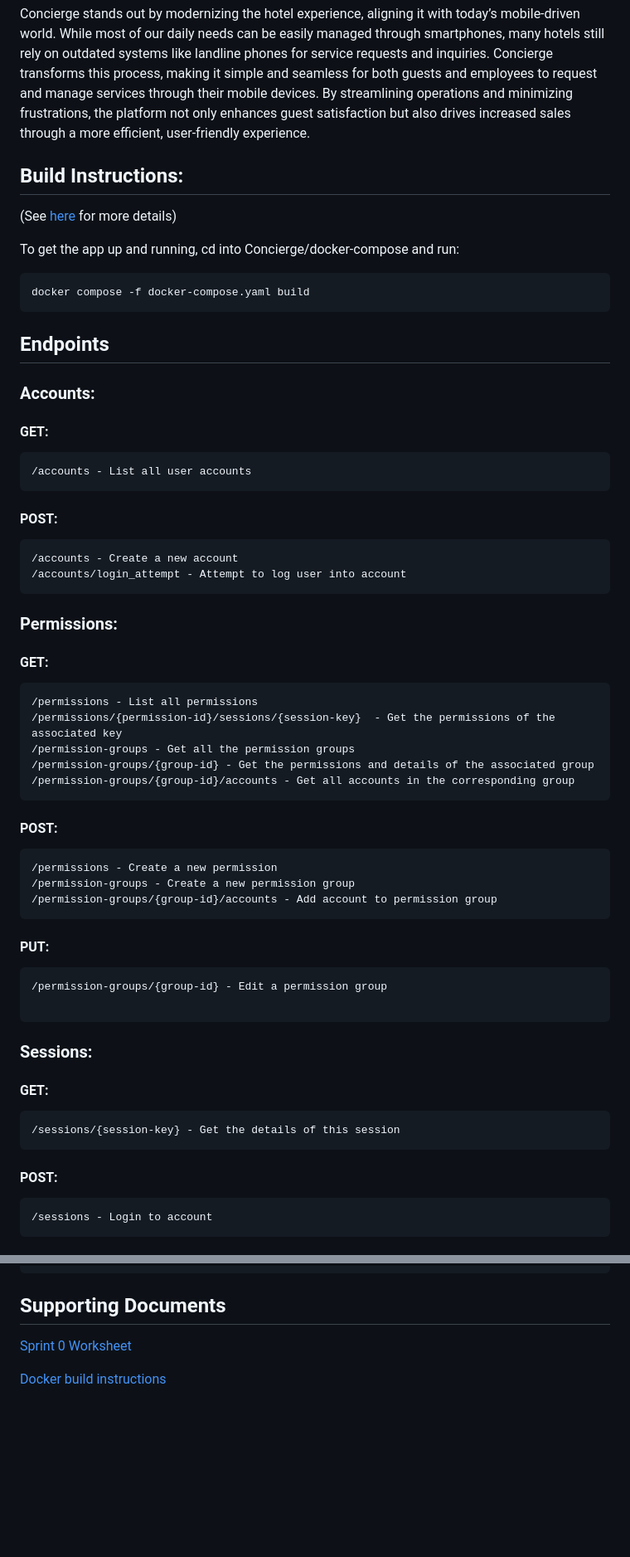
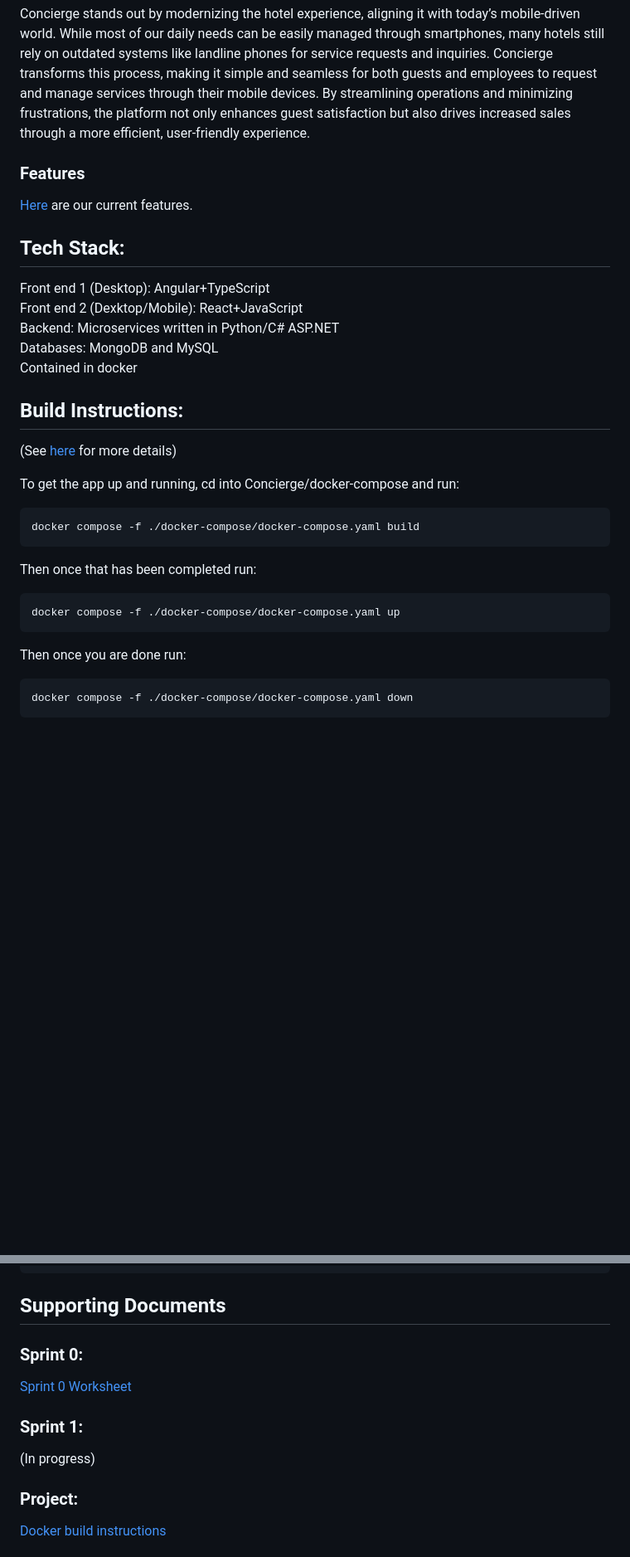
Before and after one commit to rainclouded/Concierge, a Markdown page: README.md, 2 parts joined by grey strips. Shown: that part at 83% size. Drawn GitHub-style; blank space fills up the shorter version.

````diff
--- a/README.md
+++ b/README.md
@@ -31,6 +31,16 @@ Concierge is a platform that is catered to both hotel guests and employees. We w
 
 Concierge stands out by modernizing the hotel experience, aligning it with today’s mobile-driven world. While most of our daily needs can be easily managed through smartphones, many hotels still rely on outdated systems like landline phones for service requests and inquiries. Concierge transforms this process, making it simple and seamless for both guests and employees to request and manage services through their mobile devices. By streamlining operations and minimizing frustrations, the platform not only enhances guest satisfaction but also drives increased sales through a more efficient, user-friendly experience.
 
+### Features
+[Here](https://github.com/rainclouded/Concierge/issues?q=is%3Aopen+is%3Aissue+label%3AFeature) are our current features.
+
+## Tech Stack:
+
+Front end 1 (Desktop): Angular+TypeScript\
+Front end 2 (Dexktop/Mobile): React+JavaScript\
+Backend: Microservices written in Python/C# ASP.NET\
+Databases: MongoDB and MySQL\
+Contained in docker
 
 ## Build Instructions:
 
@@ -38,51 +48,15 @@ Concierge stands out by modernizing the hotel experience, aligning it with today
 
 To get the app up and running, cd into Concierge/docker-compose and run:
 ```bash
-docker compose -f docker-compose.yaml build
+docker compose -f ./docker-compose/docker-compose.yaml build
+```
+Then once that has been completed run:
+```bash
+docker compose -f ./docker-compose/docker-compose.yaml up
+```
+Then once you are done run:
+```bash
+docker compose -f ./docker-compose/docker-compose.yaml down
 ```
 
 
-## Endpoints
-
-### Accounts:
-#### GET:
-```
-/accounts - List all user accounts
-```
-#### POST:
-```
-/accounts - Create a new account
-/accounts/login_attempt - Attempt to log user into account
-```
-### Permissions:
-#### GET:
-```
-/permissions - List all permissions
-/permissions/{permission-id}/sessions/{session-key}  - Get the permissions of the associated key
-/permission-groups - Get all the permission groups
-/permission-groups/{group-id} - Get the permissions and details of the associated group
-/permission-groups/{group-id}/accounts - Get all accounts in the corresponding group
-```
-
-#### POST:
-```
-/permissions - Create a new permission
-/permission-groups - Create a new permission group
-/permission-groups/{group-id}/accounts - Add account to permission group
-```
-#### PUT:
-```
-/permission-groups/{group-id} - Edit a permission group
-
-```
-
-### Sessions:
-#### GET:
-```
-/sessions/{session-key} - Get the details of this session
-```
-#### POST:
-```
-/sessions - Login to account
-```
-
@@ -177,6 +81,11 @@ Concierge/
 
 ## Supporting Documents
 
+### Sprint 0:
 [Sprint 0 Worksheet](/Docs/Sprint0/sprint_0_worksheet.md)
+### Sprint 1:
+(In progress)
+
+### Project:
 
 [Docker build instructions](/docker-compose/README.md)
````
Also changed, not shown: other parts of README.md (+15 -75 lines), Docs/project-technical-details.md (added).
